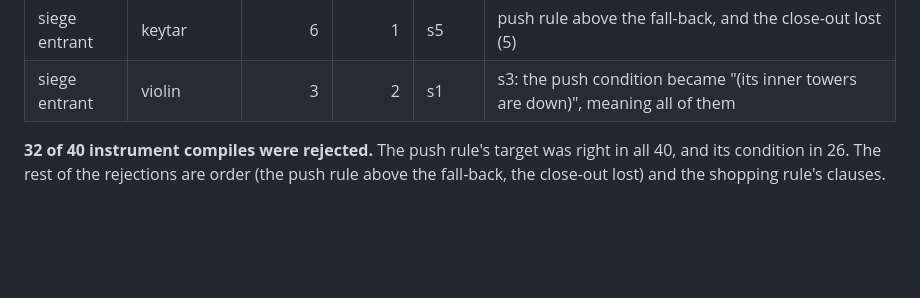
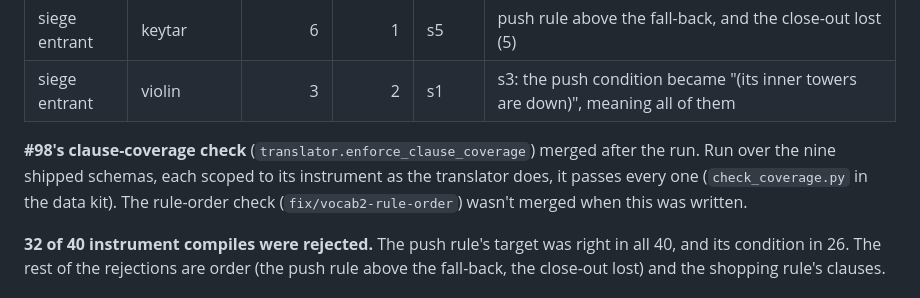
Before and after one commit to kumouri/promptlane, a Markdown page: runs/bots-push-to-base-2026-10-02.md, the part around the change. GitHub-like rendering; blank space fills up the shorter version.

Commit message:
docs(runs): push-to-base — the shipped schemas pass #98's clause-coverage check
Run over the nine spliced schemas, each scoped to its instrument as the
translator does, enforce_clause_coverage passes every one.

🐦

Co-Authored-By: Claude Opus 5.5 <noreply@anthropic.com>

```diff
--- a/runs/bots-push-to-base-2026-10-02.md
+++ b/runs/bots-push-to-base-2026-10-02.md
@@ -171,6 +171,11 @@ weren't merged. So every compiled cascade was checked by hand against its prose.
 | siege entrant | drums | 3 | 1 | s3 | push rule above the fall-back and the close-out moved to last (2) |
 | siege entrant | keytar | 6 | 1 | s5 | push rule above the fall-back, and the close-out lost (5) |
 | siege entrant | violin | 3 | 2 | s1 | s3: the push condition became "(its inner towers are down)", meaning all of them |
+
+**#98's clause-coverage check** (`translator.enforce_clause_coverage`) merged after the run. Run over the
+nine shipped schemas, each scoped to its instrument as the translator does, it passes every one
+(`check_coverage.py` in the data kit). The rule-order check (`fix/vocab2-rule-order`) wasn't merged when
+this was written.
 
 **32 of 40 instrument compiles were rejected.** The push rule's target was right in all 40, and its condition
 in 26. The rest of the rejections are order (the push rule above the fall-back, the close-out lost) and
```
